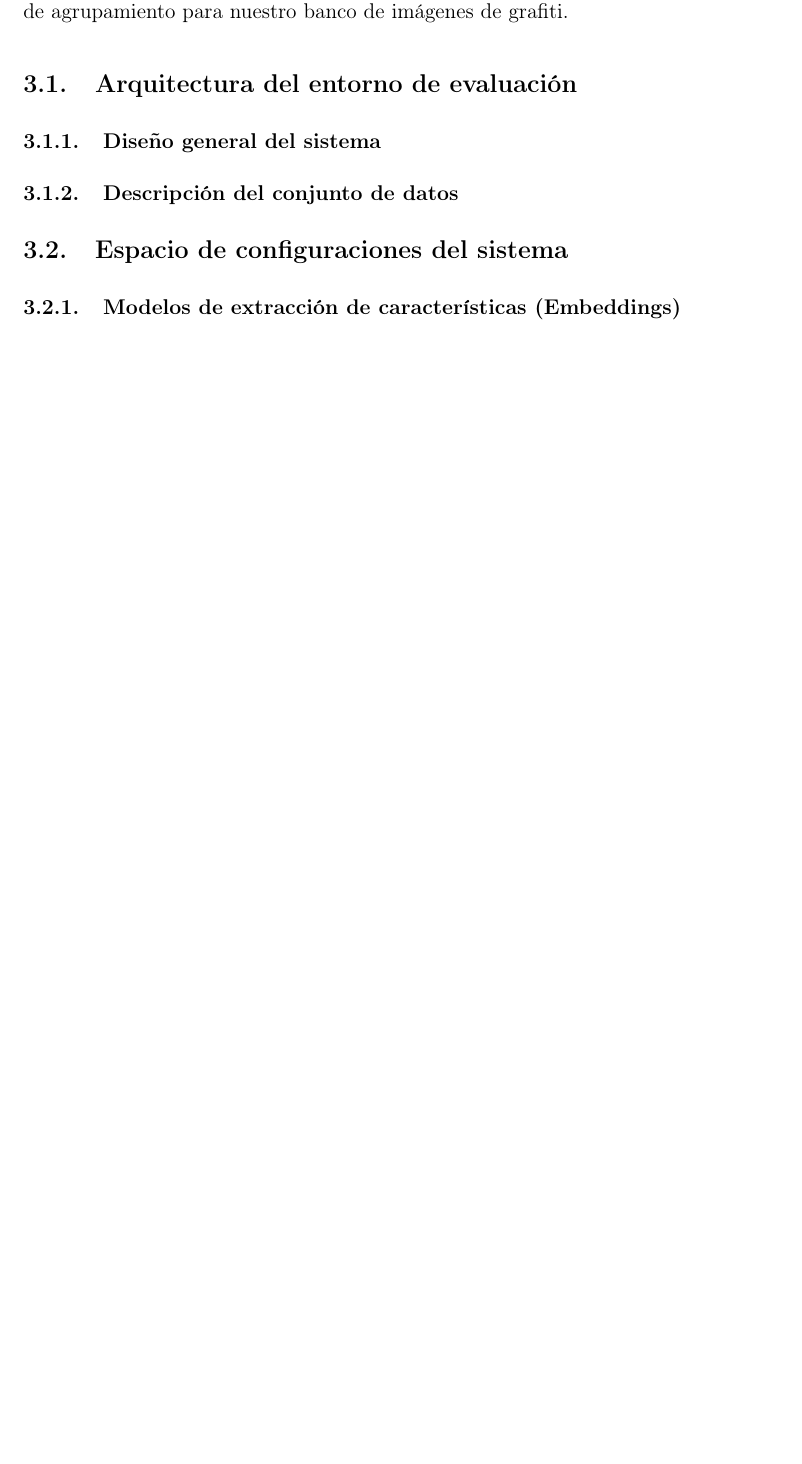
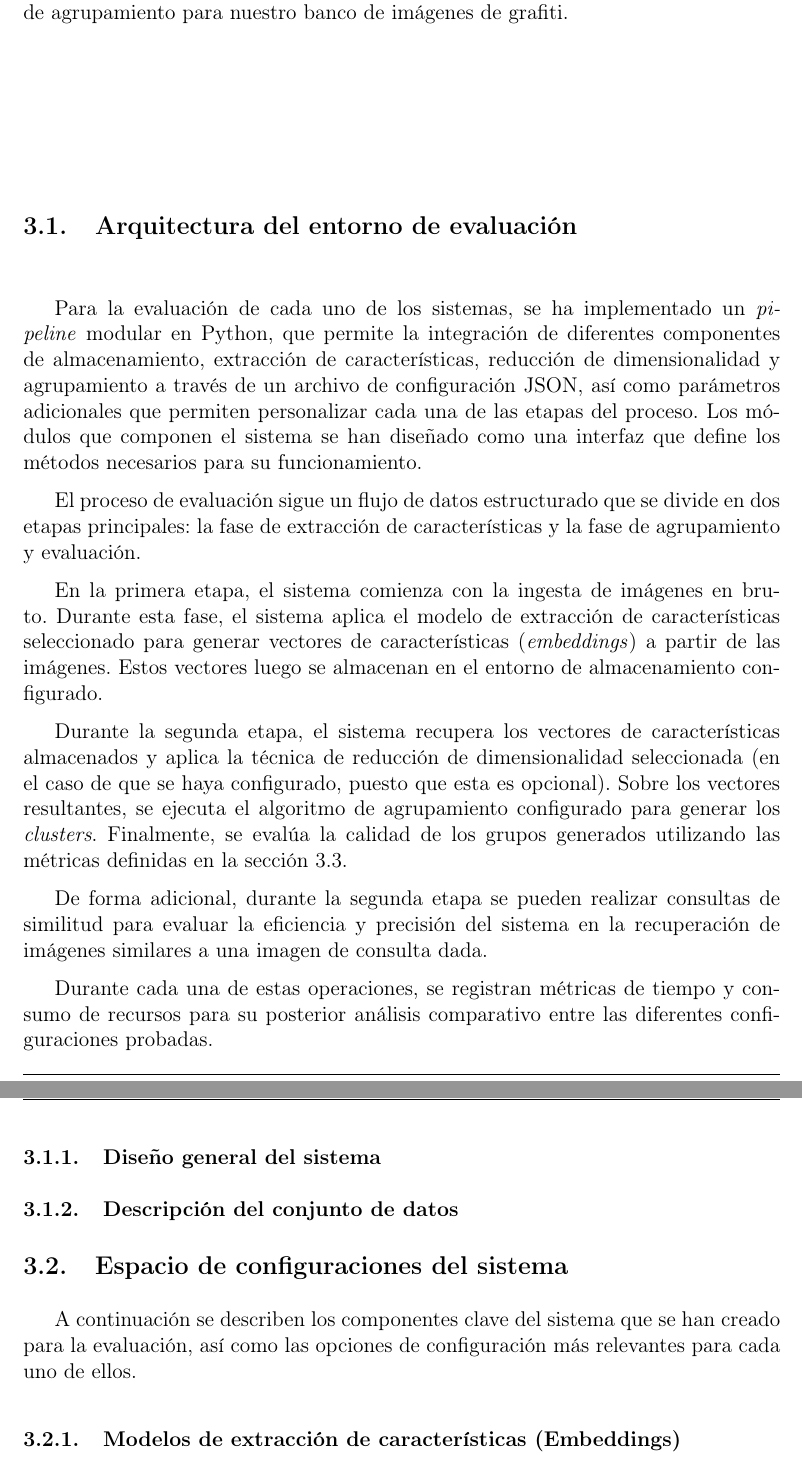
Before and after one commit to Luengor/tfm, a LaTeX document (doc/informe.tex, which reads doc/doc/methods.tex): part of page 9 of 12 before the commit and two parts of pages 9 and 10 of 13 after it, the two joined at a grey line, cut so that both start at the same text, the shorter picture padded with empty space. Compiled offline with pdfLaTeX.

Commit message:
un poquito de texto

```diff
--- a/doc/doc/methods.tex
+++ b/doc/doc/methods.tex
@@ -10,37 +10,65 @@ algoritmos de agrupamiento para nuestro banco de imágenes de grafiti.
 % Anotación: Describir la arquitectura modular del pipeline implementado.
 % Mencionar cómo las clases abstractas en abstractions.py permiten el desacoplamiento.
 % Explicar el flujo de datos desde la imagen en bruto hasta el resultado del clustering.
+Para la evaluación de cada uno de los sistemas, se ha implementado un
+\textit{pipeline} modular en Python, que permite la integración de diferentes
+componentes de almacenamiento, extracción de características, reducción de
+dimensionalidad y agrupamiento a través de un archivo de configuración JSON,
+así como parámetros adicionales que permiten personalizar cada una de las
+etapas del proceso. Los módulos que componen el sistema se han diseñado como
+una interfaz que define los métodos necesarios para su funcionamiento.
+
+El proceso de evaluación sigue un flujo de datos estructurado que se divide en
+dos etapas principales: la fase de extracción de características y la fase de
+agrupamiento y evaluación.
+
+En la primera etapa, el sistema comienza con la ingesta de imágenes en bruto.
+Durante esta fase, el sistema aplica el modelo de extracción de características
+seleccionado para generar vectores de características (\textit{embeddings}) a
+partir de las imágenes. Estos vectores luego se almacenan en el entorno de
+almacenamiento configurado.
+
+Durante la segunda etapa, el sistema recupera los vectores de características
+almacenados y aplica la técnica de reducción de dimensionalidad seleccionada
+(en el caso de que se haya configurado, puesto que esta es opcional). Sobre los
+vectores resultantes, se ejecuta el algoritmo de agrupamiento configurado para
+generar los \textit{clusters}. Finalmente, se evalúa la calidad de los grupos
+generados utilizando las métricas definidas en la sección
+\ref{subsec:metricas}.
+
+De forma adicional, durante la segunda etapa se pueden realizar consultas de
+similitud para evaluar la eficiencia y precisión del sistema en la recuperación
+de imágenes similares a una imagen de consulta dada.
+
+Durante cada una de estas operaciones, se registran métricas de tiempo y
+consumo de recursos para su posterior análisis comparativo entre las diferentes
+configuraciones probadas.
 
 \subsubsection{Diseño general del sistema}
-% Anotación: Detallar el uso de Python y herramientas como uv para la gestión
-% de dependencias.
-% Resaltar la importancia de la reproducibilidad y la automatización mediante
-% el pipeline de benchmark.
+% Anotación: Detallar el uso de Python y herramientas como uv para la gestión de dependencias.
+% Resaltar la importancia de la reproducibilidad y la automatización mediante el pipeline de benchmark.
 
 \subsubsection{Descripción del conjunto de datos}
-% Anotación: Describir el dataset de imágenes de grafiti (volumen, tipos de
-% imágenes, resolución).
-% Detallar los pasos de preprocesamiento aplicados (redimensionamiento,
-% normalización, etc.).
+% Anotación: Describir el dataset de imágenes de grafiti (volumen, tipos de imágenes, resolución).
+% Detallar los pasos de preprocesamiento aplicados (redimensionamiento, normalización, etc.).
 
 \subsection{Espacio de configuraciones del sistema}
 \label{subsec:configuraciones}
-% Anotación: Introducir que el sistema permite combinar múltiples componentes.
+A continuación se describen los componentes clave del sistema que se han creado
+para la evaluación, así como las opciones de configuración más relevantes para
+cada uno de ellos.
 
 \subsubsection{Modelos de extracción de características (Embeddings)}
 % Anotación: Listar y justificar los modelos CNN y YOLO utilizados.
-% Mencionar la arquitectura de salida de cada modelo y la dimensionalidad de
-% los vectores generados.
+% Mencionar la arquitectura de salida de cada modelo y la dimensionalidad de los vectores generados.
 
 \subsubsection{Algoritmos de agrupamiento (Clustering)}
-% Anotación: Explicar la selección de algoritmos (K-Means, DBSCAN, HDBSCAN,
-% OPTICS).
+% Anotación: Explicar la selección de algoritmos (K-Means, DBSCAN, HDBSCAN, OPTICS).
 % Discutir brevemente los hiperparámetros clave que se variarán en las pruebas.
 
 \subsubsection{Técnicas de reducción de dimensionalidad}
 % Anotación: Justificar el uso de PCA y UMAP.
-% Explicar cómo afectan a la eficiencia del clustering y a la visualización de
-% resultados.
+% Explicar cómo afectan a la eficiencia del clustering y a la visualización de resultados.
 
 \subsubsection{Sistemas de almacenamiento y recuperación}
 % Anotación: Comparar el uso de SQLite para pruebas rápidas frente a PostgreSQL
```
